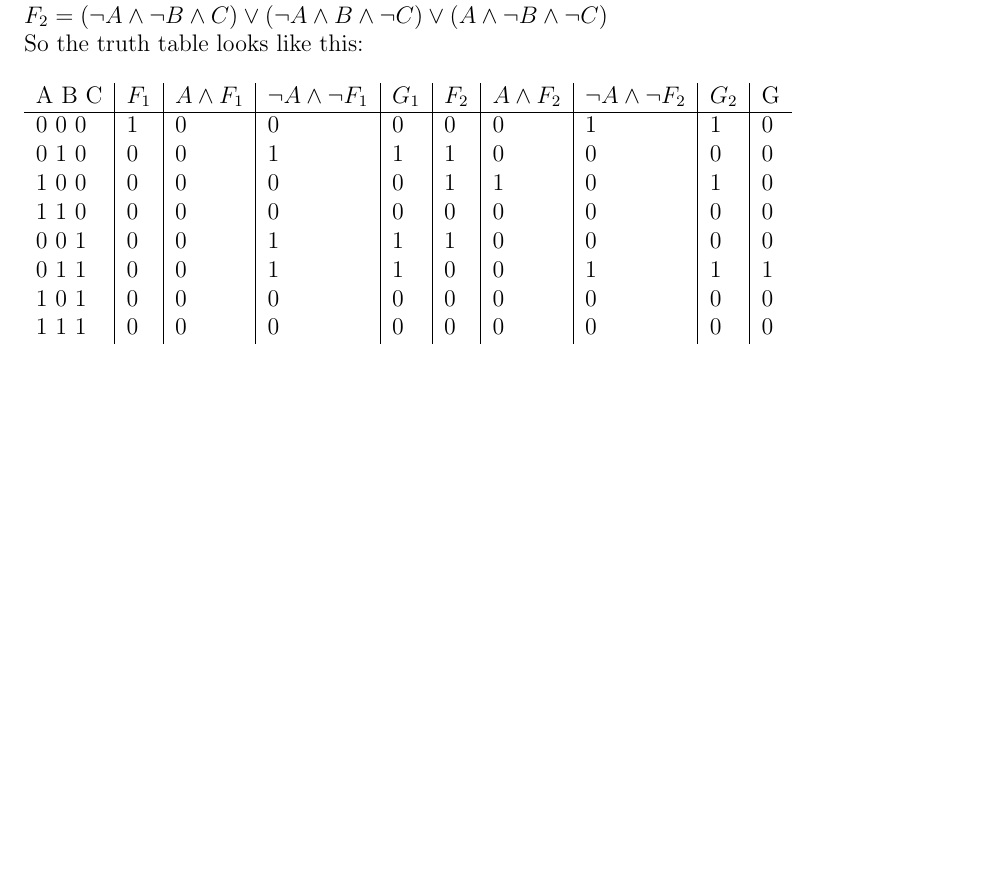
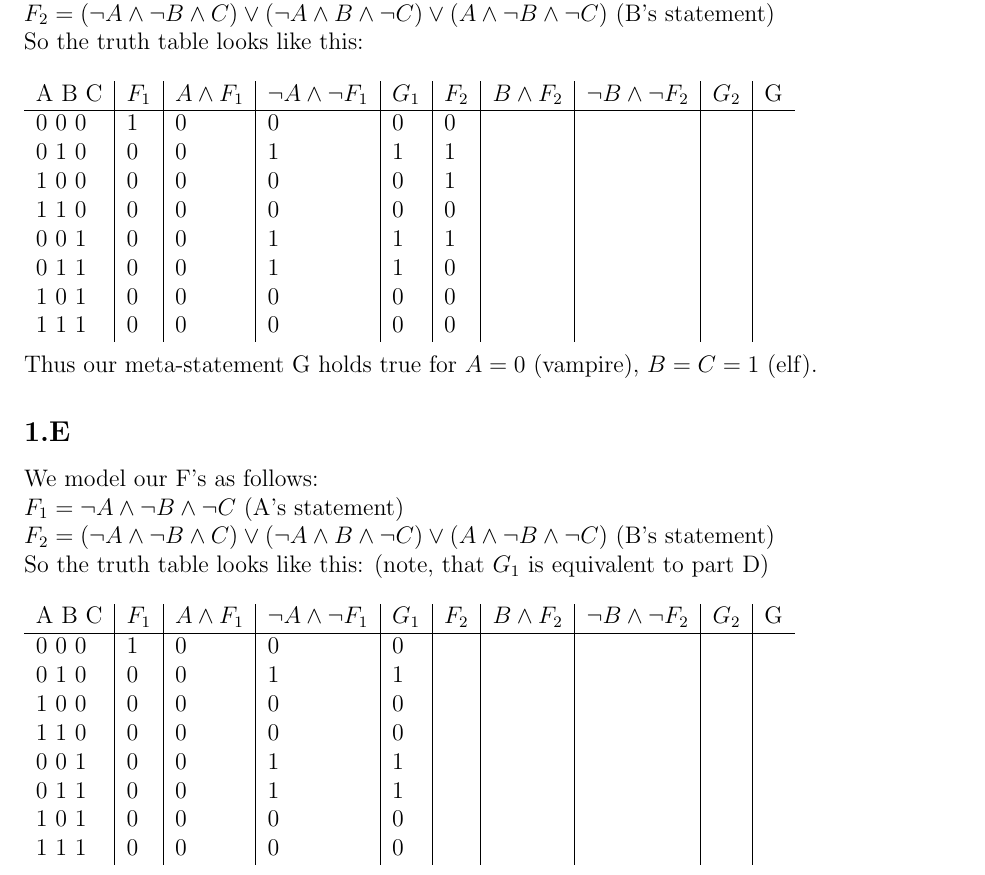
Before and after one commit to semueller/formallogic, a LaTeX document (sheet_1/solution.tex): part of page 2 of 3 before the commit and part of page 2 of 4 after it, cut so that both start at the same text, the shorter picture padded with empty space. Compiled offline with pdfLaTeX.

Commit message:
Sheet1 Exercise1 Part D revised, E started

```diff
--- a/sheet_1/solution.tex
+++ b/sheet_1/solution.tex
@@ -91,23 +91,39 @@ This is a special case of 1.B, where we could just assume $B=0$. Our meta-statem
 
 \subsection*{1.D}
 We model our F's as follows:\\
-$F_1 = \neg A \land \neg B \land \neg C$\\
-$F_2 = (\neg A \land \neg B \land C) \lor (\neg A \land B \land \neg C) \lor (A \land \neg B \land \neg C)$ \\
+$F_1 = \neg A \land \neg B \land \neg C$ (A's statement)\\
+$F_2 = (\neg A \land \neg B \land C) \lor (\neg A \land B \land \neg C) \lor (A \land \neg B \land \neg C)$ (B's statement)\\
 So the truth table looks like this:\\\\
 \begin{tabular}{  l | l | l | l | l | l | l | l | l | l}
-	A B C & $F_1$ & $A \land F_1 $ & $\neg A \land \neg F_1$ & $G_1$ & $F_2$ & $A \land F_2 $ & $\neg A \land \neg F_2$ & $G_2$ & G\\ \hline
-	0 0 0 & 1 & 0 & 0 & 0 & 0 & 0 & 1 & 1 & 0 \\
-	0 1 0 & 0 & 0 & 1 & 1 & 1 & 0 & 0 & 0 & 0 \\
-	1 0 0 & 0 & 0 & 0 & 0 & 1 & 1 & 0 & 1 & 0 \\
-	1 1 0 & 0 & 0 & 0 & 0 & 0 & 0 & 0 & 0 & 0 \\
-	0 0 1 & 0 & 0 & 1 & 1 & 1 & 0 & 0 & 0 & 0 \\
-	0 1 1 & 0 & 0 & 1 & 1 & 0 & 0 & 1 & 1 & 1 \\
-	1 0 1 & 0 & 0 & 0 & 0 & 0 & 0 & 0 & 0 & 0 \\
-	1 1 1 & 0 & 0 & 0 & 0 & 0 & 0 & 0 & 0 & 0 \\
+	A B C & $F_1$ & $A \land F_1 $ & $\neg A \land \neg F_1$ & $G_1$ & $F_2$ & $B \land F_2 $ & $\neg B \land \neg F_2$ & $G_2$ & G\\ \hline
+	0 0 0 & 1 & 0 & 0 & 0 & 0 &  &  &  &  \\
+	0 1 0 & 0 & 0 & 1 & 1 & 1 &  &  &  &  \\
+	1 0 0 & 0 & 0 & 0 & 0 & 1 &  &  &  &  \\
+	1 1 0 & 0 & 0 & 0 & 0 & 0 &  &  &  &  \\
+	0 0 1 & 0 & 0 & 1 & 1 & 1 &  &  &  &  \\
+	0 1 1 & 0 & 0 & 1 & 1 & 0 &  &  &  &  \\
+	1 0 1 & 0 & 0 & 0 & 0 & 0 &  &  &  &  \\
+	1 1 1 & 0 & 0 & 0 & 0 & 0 &  &  &  &  \\
 \end{tabular} \\\\
 Thus our meta-statement G holds true for $A=0$ (vampire), $B=C=1$ (elf).
 
 \subsection*{1.E}
+We model our F's as follows:\\
+$F_1 = \neg A \land \neg B \land \neg C$ (A's statement)\\
+$F_2 = (\neg A \land \neg B \land C) \lor (\neg A \land B \land \neg C) \lor (A \land \neg B \land \neg C)$ (B's statement) \\%todo
+So the truth table looks like this: (note, that $G_1$ is equivalent to part D)\\\\
+\begin{tabular}{  l | l | l | l | l | l | l | l | l | l}
+	A B C & $F_1$ & $A \land F_1 $ & $\neg A \land \neg F_1$ & $G_1$ & $F_2$ & $B \land F_2 $ & $\neg B \land \neg F_2$ & $G_2$ & G\\ \hline
+	0 0 0 & 1 & 0 & 0 & 0 &  &  &  &  &  \\
+	0 1 0 & 0 & 0 & 1 & 1 &  &  &  &  &  \\
+	1 0 0 & 0 & 0 & 0 & 0 &  &  &  &  &  \\
+	1 1 0 & 0 & 0 & 0 & 0 &  &  &  &  &  \\
+	0 0 1 & 0 & 0 & 1 & 1 &  &  &  &  &  \\
+	0 1 1 & 0 & 0 & 1 & 1 &  &  &  &  &  \\
+	1 0 1 & 0 & 0 & 0 & 0 &  &  &  &  &  \\
+	1 1 1 & 0 & 0 & 0 & 0 &  &  &  &  &  \\
+\end{tabular} \\\\
+Thus our meta-statement G holds true for $A=0$ (vampire), $B=C=1$ (elf).
 
 \subsection*{1.F}
 
```
Also changed, not shown: sheet_1/solution.pdf.
